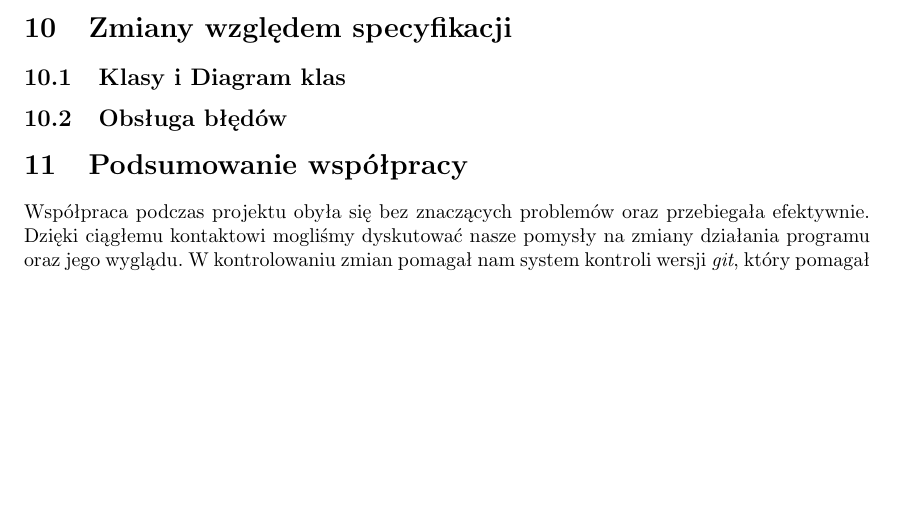
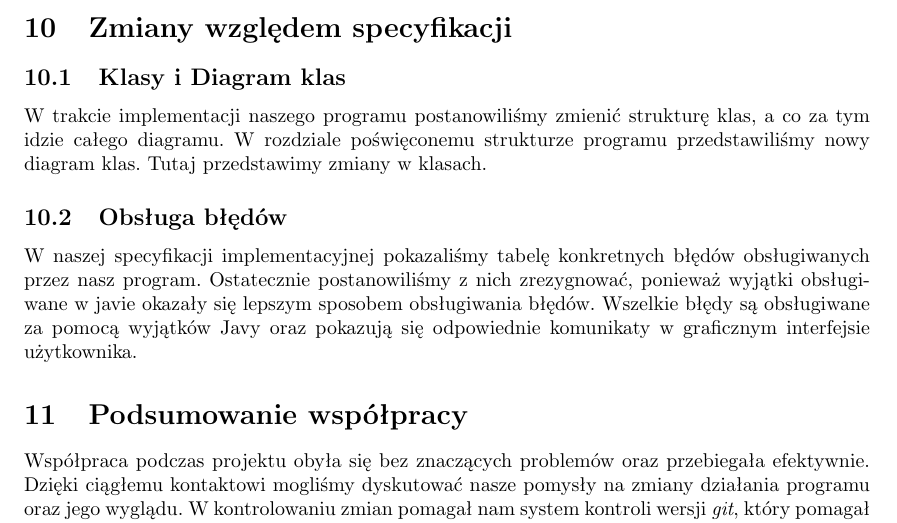
Before and after one commit to SikorskiSebastian/Grapher-Java, a LaTeX document (documentacy/Report/spr.tex): part of page 9 of 9, cut so that both start at the same text, the shorter picture padded with empty space. Compiled offline with pdfLaTeX.

Commit message:
Dalszy ciag uzupelniania sprawozdania

```diff
--- a/documentacy/Report/spr.tex
+++ b/documentacy/Report/spr.tex
@@ -263,9 +263,12 @@ Nasz program wykorzystuje do sprawdzania spójności algorytm BFS. Nasza impleme
 \section{Zmiany względem specyfikacji}\label{sec:zmiany-względem-specyfikacji}
 
 \subsection{Klasy i Diagram klas}\label{subsec:klasy-i-diagram-klas}
+W trakcie implementacji naszego programu postanowiliśmy zmienić strukturę klas, a co za tym idzie całego diagramu. W rozdziale poświęconemu strukturze programu przedstawiliśmy nowy diagram klas.
+Tutaj przedstawimy zmiany w klasach.
 
 \subsection{Obsługa błędów}\label{subsec:obsługa-błędów}
-
+W naszej specyfikacji implementacyjnej pokazaliśmy tabelę konkretnych błędów obsługiwanych przez nasz program. Ostatecznie postanowiliśmy z nich zrezygnować, ponieważ wyjątki obsługiwane w javie okazały się lepszym
+sposobem obsługiwania błędów. Wszelkie błędy są obsługiwane za pomocą wyjątków Javy oraz pokazują się odpowiednie komunikaty w graficznym interfejsie użytkownika.
 
 \section{Podsumowanie współpracy}\label{sec:podsumowanie-współpracy}
 Współpraca podczas projektu obyła się bez znaczących problemów oraz przebiegała efektywnie.
```
Also changed, not shown: documentacy/Report/spr.pdf.
